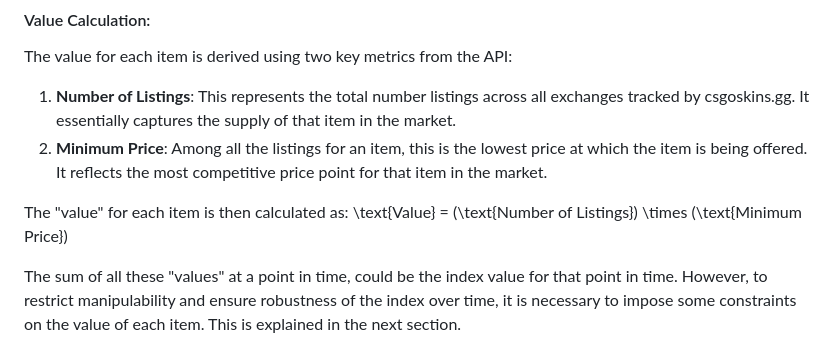
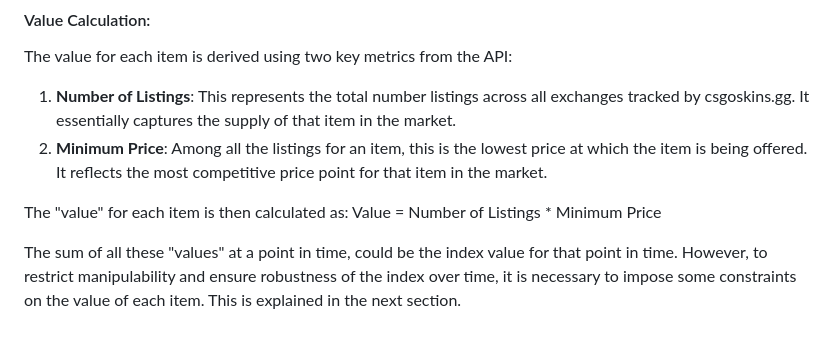
Before and after one commit to ijonas/siwa, a Markdown page: feeds/csgo/csgo_index.md, the part around the change. GitHub-like rendering.

Commit message:
Fix markdown

```diff
--- a/feeds/csgo/csgo_index.md
+++ b/feeds/csgo/csgo_index.md
@@ -30,7 +30,7 @@ The value for each item is derived using two key metrics from the API:
 2. **Minimum Price**: Among all the listings for an item, this is the lowest price at which the item is being offered. It reflects the most competitive price point for that item in the market.
 
 The "value" for each item is then calculated as:
-\text{Value} = (\text{Number of Listings}) \times (\text{Minimum Price})
+Value = Number of Listings * Minimum Price
 
 The sum of all these "values" at a point in time, could be the index value for that point in time. However, to restrict manipulability and ensure robustness of the index over time, it is necessary to impose some constraints on the value of each item. This is explained in the next section.
 
```
